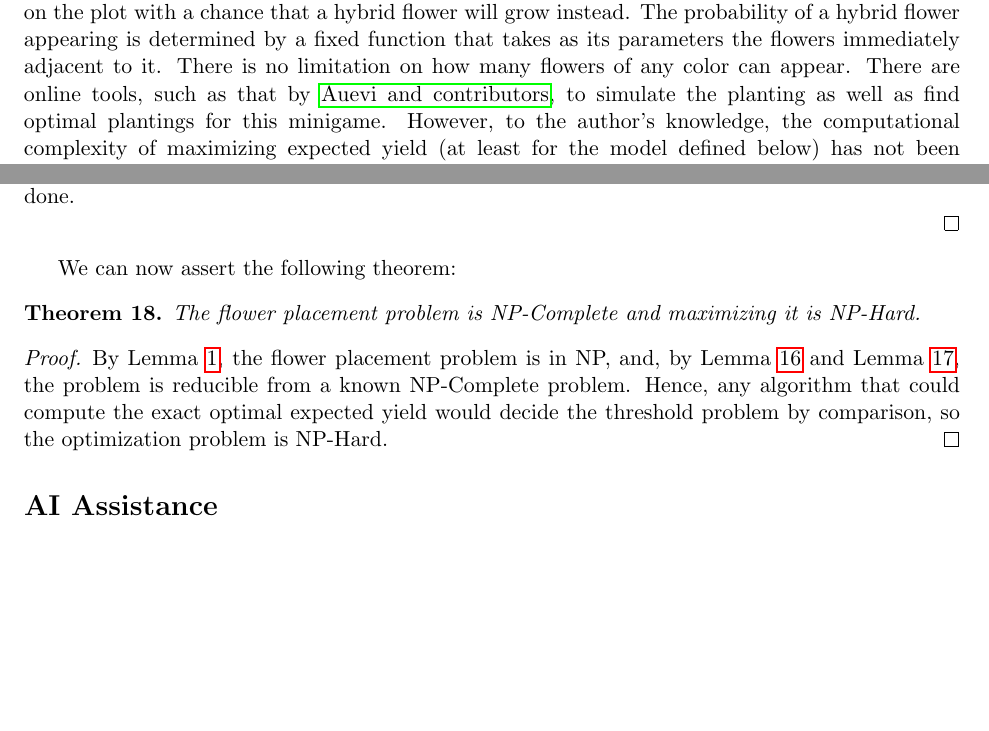
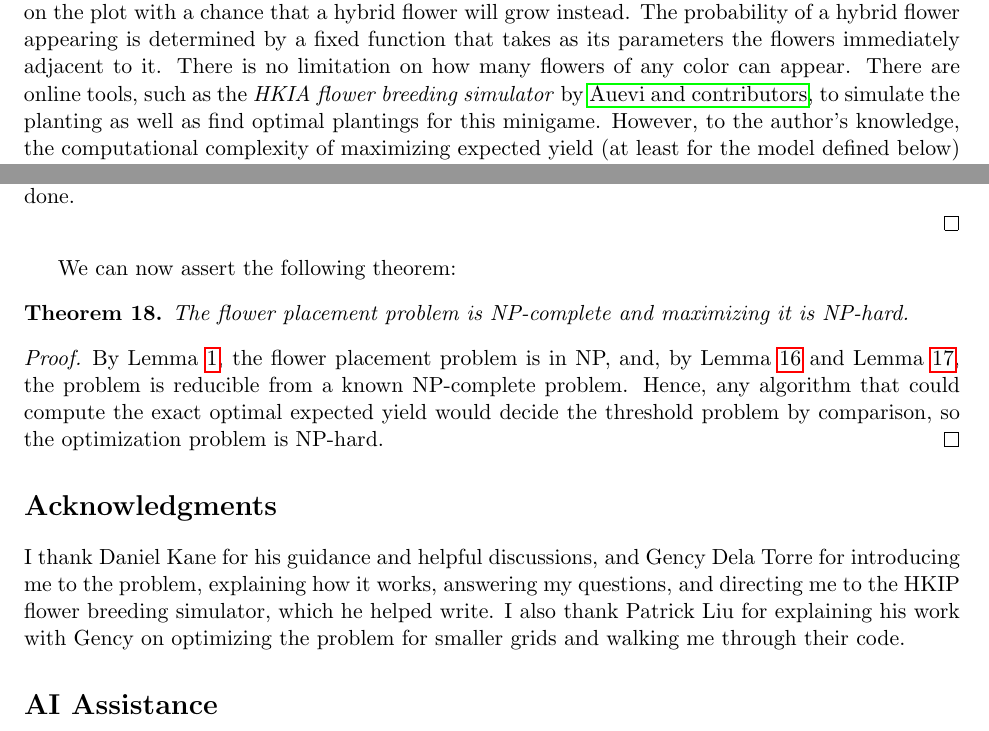
Before and after one commit to Eurypema/The-Flower-Placement-Optimization-Problem-Complexity-and-Approximations, a LaTeX paper (SAT_2.tex): two parts of pages 1 and 11 of 11 before the commit and two parts of pages 1 and 11 of 12 after it, joined at a grey line, cut so that both start at the same text, the shorter picture padded with empty space. Compiled offline with pdfLaTeX.

Commit message:
Updates from Overleaf

```diff
--- a/SAT_2.tex
+++ b/SAT_2.tex
@@ -41,7 +41,7 @@ We study a placement optimization problem on induced subgraphs of $n \times m$ k
 \section{Background and Problem Statement} \label{sec:probstatement}
 
 The optimal planting problem originates from a flower-planting minigame in the game \emph{Hello Kitty Island Adventure}, where players can plant flowers on a plot and, over time, new flowers will grow on the plot with a chance that a hybrid flower will grow instead. The probability of a hybrid flower appearing is determined by a fixed function that takes as its parameters the flowers immediately adjacent to it. There is no limitation on how many flowers of any color can appear.
-There are online tools, such as that by \citet{auevi_hkia_flower}, to simulate the planting as well as find optimal plantings for this minigame. However, to the author's knowledge, the computational complexity of maximizing expected yield (at least for the model defined below) has not been previously established.
+There are online tools, such as the \emph{HKIA flower breeding simulator} by \citet{auevi_hkia_flower}, to simulate the planting as well as find optimal plantings for this minigame. However, to the author's knowledge, the computational complexity of maximizing expected yield (at least for the model defined below) has not been previously established.
 
 We first present a formal treatment of the problem, restricting ourselves to the simplest case of only two flower colors and the expected yield after only one round: Given an explicitly represented $n \times m$ king graph $G$, let $H$ be an induced subgraph of $G$ and let $V \subseteq \mathbb{Z}^2$ be the set of cells in $H$. Every cell in $V(G) \setminus V(H)$ is blocked and unused. We say that cells $u$ and $v$ in $V$ are adjacent if and only if the Chebyshev distance between the two cells is 1, i.e., $||u-v||_{\infty} = 1$.
 We define a \emph{planting} as a map $\ell: V \to \{E, C_0, C_1\}$ and say that a vertex $v$ is \emph{colored} if $\ell(v) \in \{C_0, C_1\}$ and is \emph{empty} otherwise. We call the $C_0, C_1$ assignments \emph{colors}. For all $v \in V$, let $r_v, b_v$ be the number of $C_0$ and $C_1$ neighbors of $v$, respectively. Then
@@ -420,12 +420,16 @@ and bounded local modifications preserve polynomial dimensions. Hence, the resul
 We can now assert the following theorem:
 
 \begin{theorem}
-    The flower placement problem is NP-Complete and maximizing it is NP-Hard.
+    The flower placement problem is NP-complete and maximizing it is NP-hard.
 \end{theorem}
 
 \begin{proof}
-    By Lemma \ref{lem:NPmembership}, the flower placement problem is in NP, and, by Lemma \ref{lem:equivalence} and Lemma \ref{lem:gridrealization}, the problem is reducible from a known NP-Complete problem. Hence, any algorithm that could compute the exact optimal expected yield would decide the threshold problem by comparison, so the optimization problem is NP-Hard.
+    By Lemma \ref{lem:NPmembership}, the flower placement problem is in NP, and, by Lemma \ref{lem:equivalence} and Lemma \ref{lem:gridrealization}, the problem is reducible from a known NP-complete problem. Hence, any algorithm that could compute the exact optimal expected yield would decide the threshold problem by comparison, so the optimization problem is NP-hard.
 \end{proof}
+
+\section*{Acknowledgments}
+
+I thank Daniel Kane for his guidance and helpful discussions, and Gency Dela Torre for introducing me to the problem, explaining how it works, answering my questions, and directing me to the HKIP flower breeding simulator, which he helped write. I also thank Patrick Liu for explaining his work with Gency on optimizing the problem for smaller grids and walking me through their code.
 
 \section*{AI Assistance}
 
```
Also changed, not shown: SAT_2.tex (8 more changed lines).
